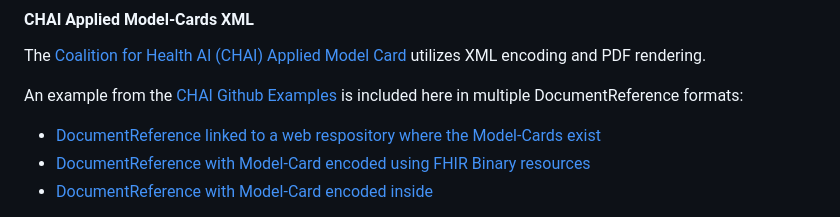
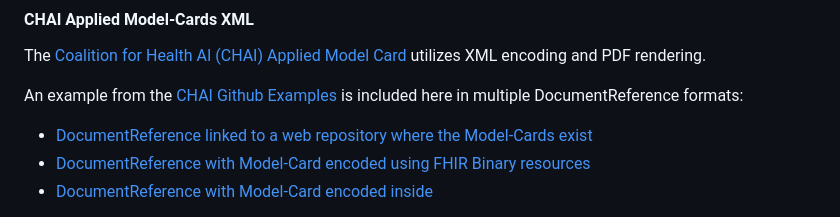
Before and after one commit to HL7/aitransparency-ig, a Markdown page: input/pagecontent/general_guidance.md, the part around the change. Rendered like a GitHub page.

Commit message:
FHIR-54146 - Typo: "respository" should be "repository"

```diff
--- a/input/pagecontent/general_guidance.md
+++ b/input/pagecontent/general_guidance.md
@@ -255,7 +255,7 @@ The [Coalition for Health AI (CHAI) Applied Model Card](https://www.chai.org/wor
 
 An example from the [CHAI Github Examples](https://github.com/coalition-for-health-ai/mc-schema) is included here in multiple DocumentReference formats:
 
-- [DocumentReference linked to a web respository where the Model-Cards exist](DocumentReference-ModelCard-sample-CHAI-web.html)
+- [DocumentReference linked to a web repository where the Model-Cards exist](DocumentReference-ModelCard-sample-CHAI-web.html)
 - [DocumentReference with Model-Card encoded using FHIR Binary resources](DocumentReference-ModelCard-sample-CHAI-binary.html)
 - [DocumentReference with Model-Card encoded inside](DocumentReference-ModelCard-sample-CHAI-attached.html)
 
```
